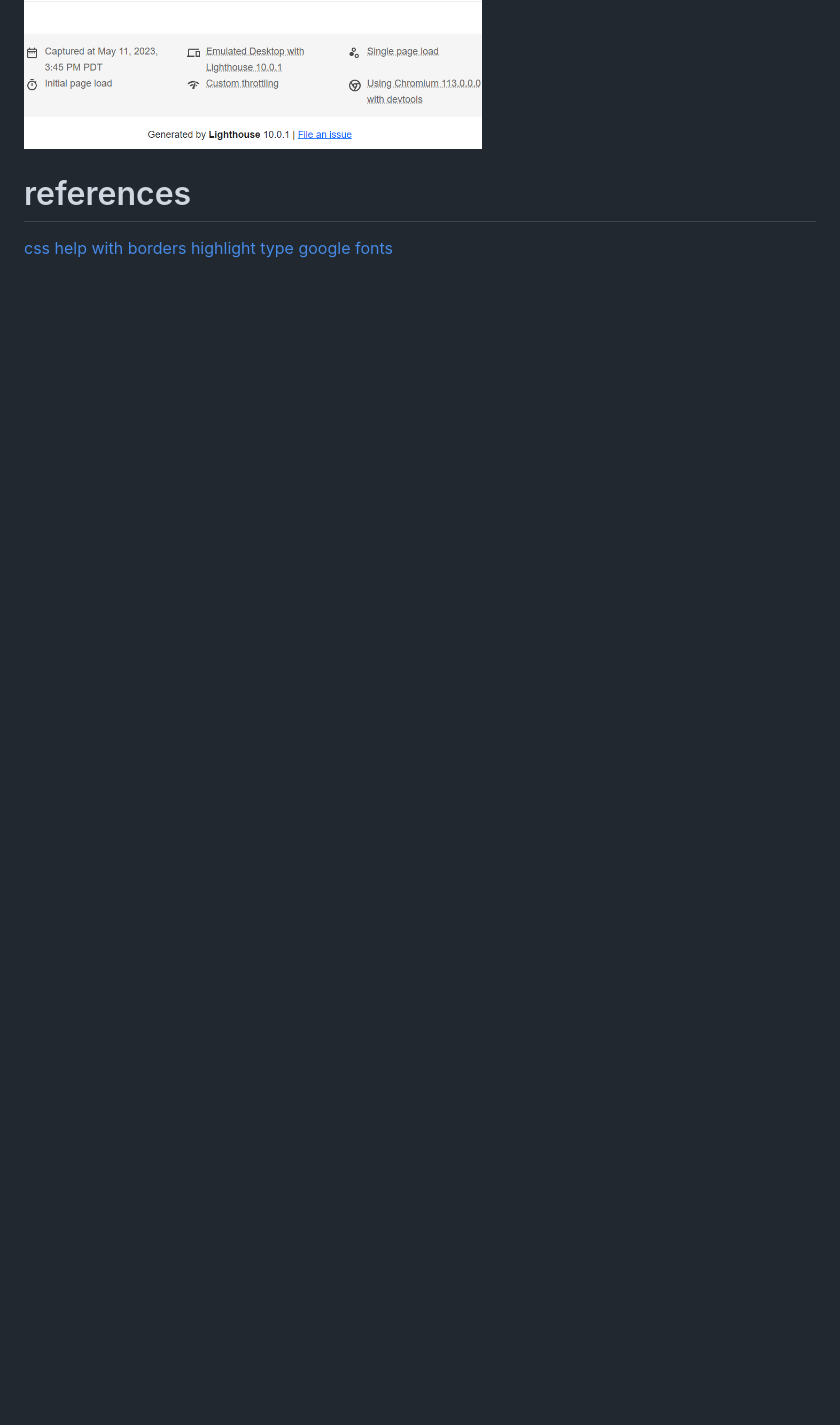
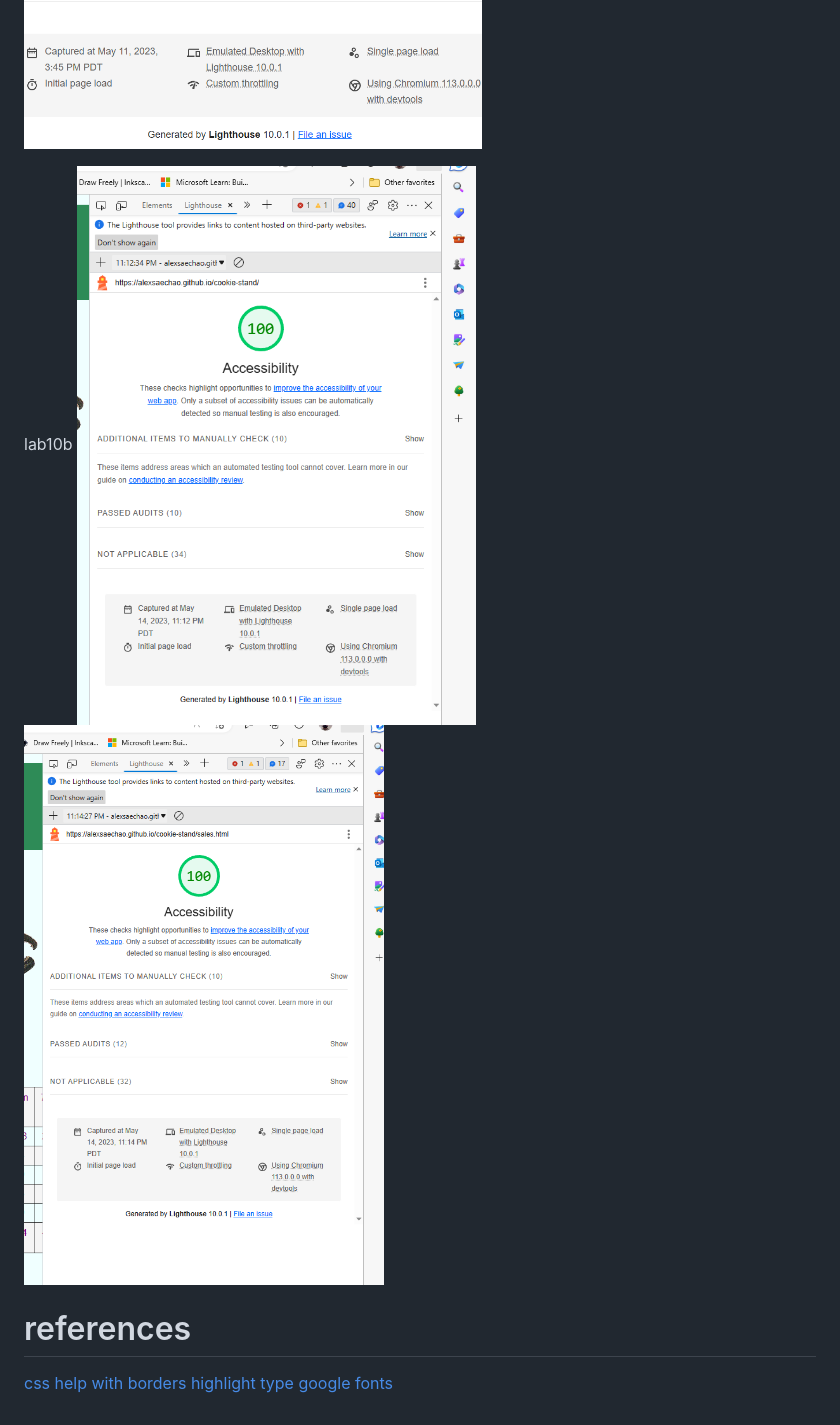
Before and after one commit to AlexSaeChao/cookie-stand, a Markdown page: README.md, the part around the change printed below. GitHub-like rendering; pictures changed too: img/20230514-salmon-cookie-index-accessibility.png (added), img/20230514-salmon-cookie-sales-accessibility.png (added); blank space fills up the shorter version.

Commit message:
add accessibility screenshot to readme

```diff
--- a/README.md
+++ b/README.md
@@ -2,6 +3,10 @@
 Lab 06
 ![Lab9-sales-accessibility](img/salmon-cookie-sales-accessibility.png)
 ![lab9-index-accessibility](img/salmon-cookie-index-accessibility.png)
+
+lab10b
+![lab10b-index-accessibility](img/20230514-salmon-cookie-index-accessibility.png)
+![lab10b-sales-accessibility](img/20230514-salmon-cookie-sales-accessibility.png)
 
 # references
 
```
Also changed, not shown: other parts of README.md (+1 -0 lines).
